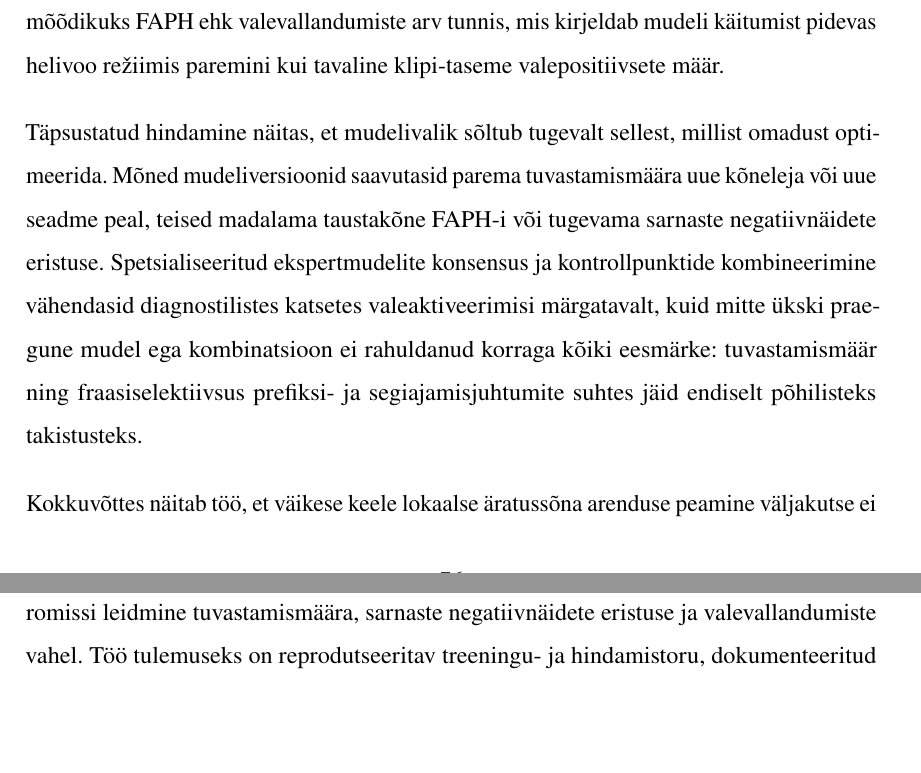
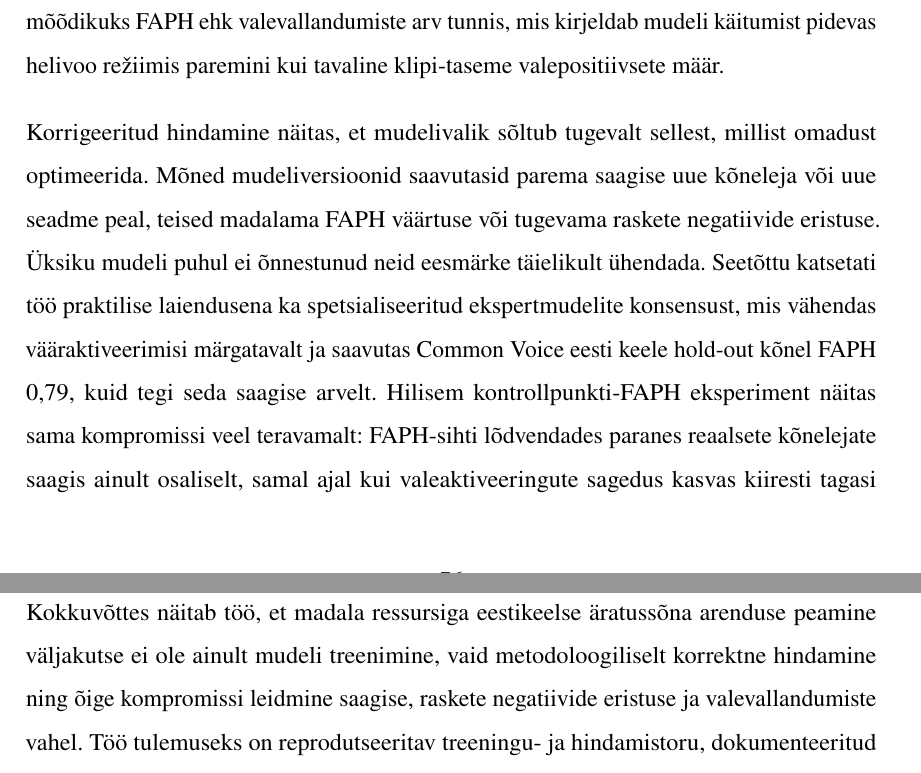
Before and after one commit to Yikizi/kratt, a LaTeX thesis (docs/thesis/thesis-tex-estonian/main.tex, which reads docs/thesis/thesis-tex-estonian/chapters/summary.tex): two parts of pages 76 and 77 of 86, joined at a grey line, cut so that both start at the same text, the shorter picture padded with empty space. Compiled offline with pdfLaTeX.

Commit message:
docs(thesis): terminology — Estonian saagis/rasked negatiivid in summary
(cherry picked from commit 720baa1d607bc36243d07534a6809e8ca9e1c341)

```diff
--- a/docs/thesis/thesis-tex-estonian/chapters/summary.tex
+++ b/docs/thesis/thesis-tex-estonian/chapters/summary.tex
@@ -4,8 +4,8 @@ Töö käigus rekonstrueeriti varasem treeningu- ja hindamisprotsess, täpsustat
 
 Töö kõige olulisem tulemus ei olnud üksnes uue mudeliversiooni saamine, vaid hindamismetoodika täpsustamine. Eksperimentide käigus selgus, et varasem klipi-tasemel negatiivsete näidete hindamine andis eksitavalt optimistliku pildi, sest testikomplekt sisaldas treeningus kasutatud näiteid. Selle riski kontrollimiseks koostati sõltumatud kõrvalejäetud hindamiskomplektid, lisati treening- ja testandmete disjointsuskontroll ning võeti keskseks mõõdikuks FAPH ehk valevallandumiste arv tunnis, mis kirjeldab mudeli käitumist pidevas helivoo režiimis paremini kui tavaline klipi-taseme valepositiivsete määr.
 
-Täpsustatud hindamine näitas, et mudelivalik sõltub tugevalt sellest, millist omadust optimeerida. Mõned mudeliversioonid saavutasid parema tuvastamismäära uue kõneleja või uue seadme peal, teised madalama taustakõne FAPH-i või tugevama sarnaste negatiivnäidete eristuse. Spetsialiseeritud ekspertmudelite konsensus ja kontrollpunktide kombineerimine vähendasid diagnostilistes katsetes valeaktiveerimisi märgatavalt, kuid mitte ükski praegune mudel ega kombinatsioon ei rahuldanud korraga kõiki eesmärke: tuvastamismäär ning fraasiselektiivsus prefiksi- ja segiajamisjuhtumite suhtes jäid endiselt põhilisteks takistusteks.
+Korrigeeritud hindamine näitas, et mudelivalik sõltub tugevalt sellest, millist omadust optimeerida. Mõned mudeliversioonid saavutasid parema saagise uue kõneleja või uue seadme peal, teised madalama FAPH väärtuse või tugevama raskete negatiivide eristuse. Üksiku mudeli puhul ei õnnestunud neid eesmärke täielikult ühendada. Seetõttu katsetati töö praktilise laiendusena ka spetsialiseeritud ekspertmudelite konsensust, mis vähendas vääraktiveerimisi märgatavalt ja saavutas Common Voice eesti keele hold-out kõnel FAPH 0,79, kuid tegi seda saagise arvelt. Hilisem kontrollpunkti-FAPH eksperiment näitas sama kompromissi veel teravamalt: FAPH-sihti lõdvendades paranes reaalsete kõnelejate saagis ainult osaliselt, samal ajal kui valeaktiveeringute sagedus kasvas kiiresti tagasi kasutuskogemuse jaoks liiga kõrgeks.
 
-Kokkuvõttes näitab töö, et väikese keele lokaalse äratussõna arenduse peamine väljakutse ei ole ainult mudeli treenimine, vaid metodoloogiliselt korrektne hindamine ning õige kompromissi leidmine tuvastamismäära, sarnaste negatiivnäidete eristuse ja valevallandumiste vahel. Töö tulemuseks on reprodutseeritav treeningu- ja hindamistoru, dokumenteeritud andmekogumis- ja hindamisprotokoll ning empiiriline alus järgmisteks sammudeks, milleks on positiivse kõnelejate mitmekesisuse kasvatamine, lõpliku testiprotokolli külmutamine ning kasutajatestid reaalses nutikodu kasutusolukorras.
+Kokkuvõttes näitab töö, et madala ressursiga eestikeelse äratussõna arenduse peamine väljakutse ei ole ainult mudeli treenimine, vaid metodoloogiliselt korrektne hindamine ning õige kompromissi leidmine saagise, raskete negatiivide eristuse ja valevallandumiste vahel. Töö tulemuseks on reprodutseeritav treeningu- ja hindamistoru, dokumenteeritud andmekogumis- ja hindamisprotokoll ning empiiriline alus järgmisteks sammudeks, milleks on positiivse kõnelejate mitmekesisuse kasvatamine, lõpliku testiprotokolli külmutamine ning kasutajatestid reaalses nutikodu kasutusolukorras.
 
 Praegused andmed käsitlevad eeskätt reprodutseeritud võrdlustel põhinevaid mudeliversioone. Versioon \texttt{v16c} jääb eraldi kandidaatiks, mitte tootmisse rakendatavaks tõendiks, kuni ESPHome + \texttt{voice\_assistant} integreeritud Korvo-2 seadmes tehtud eraldi valideerimine seda kinnitab.
```
